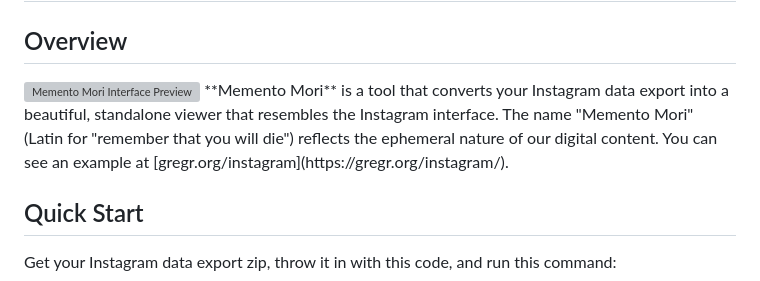
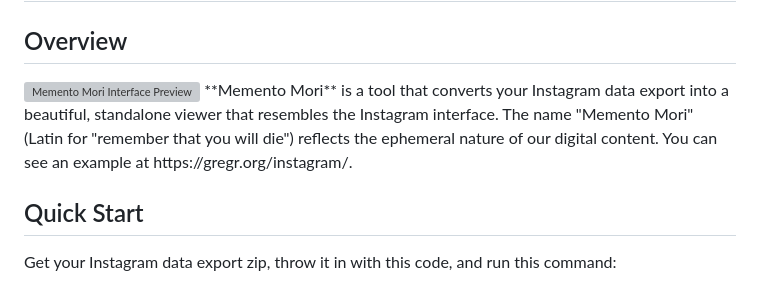
Before and after one commit to greg-randall/memento-mori, a Markdown page: README.md, the part around the change. Rendered like a GitHub page; grey boxes are pictures that could not be loaded.

Commit message:
Update README.md
fix url

```diff
--- a/README.md
+++ b/README.md
@@ -2,7 +2,7 @@
 
 ## Overview
 <img align="right" width="300" hspace="20" src="preview.gif" alt="Memento Mori Interface Preview">
-**Memento Mori** is a tool that converts your Instagram data export into a beautiful, standalone viewer that resembles the Instagram interface. The name "Memento Mori" (Latin for "remember that you will die") reflects the ephemeral nature of our digital content. You can see an example at [gregr.org/instagram](https://gregr.org/instagram/).
+**Memento Mori** is a tool that converts your Instagram data export into a beautiful, standalone viewer that resembles the Instagram interface. The name "Memento Mori" (Latin for "remember that you will die") reflects the ephemeral nature of our digital content. You can see an example at https://gregr.org/instagram/.
 
 ## Quick Start
 Get your Instagram data export zip, throw it in with this code, and run this command:
```
